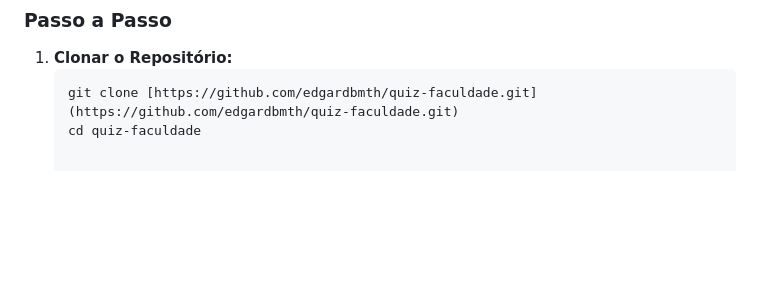
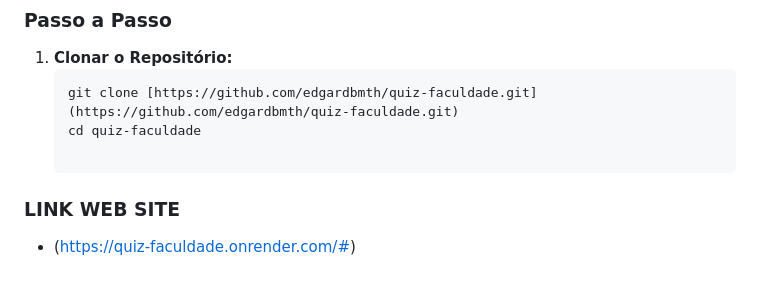
Before and after one commit to edgardbmth/quiz-faculdade, a Markdown page: README.md, the part around the change. Drawn GitHub-style; blank space fills up the shorter version.

Commit message:
Update README with website link
Add website link to README

````diff
--- a/README.md
+++ b/README.md
@@ -74,3 +74,6 @@ O banco de dados relacional é composto por 5 tabelas normalizadas (até a 3FN):
    ```bash
    git clone [https://github.com/edgardbmth/quiz-faculdade.git](https://github.com/edgardbmth/quiz-faculdade.git)
    cd quiz-faculdade
+
+### LINK WEB SITE
+- (https://quiz-faculdade.onrender.com/#)
````
